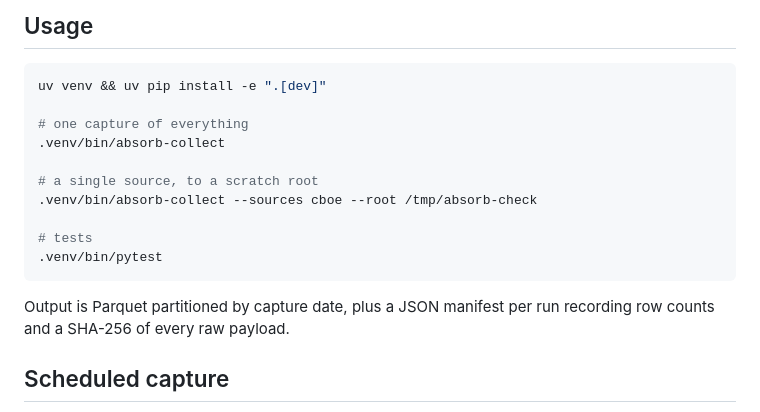
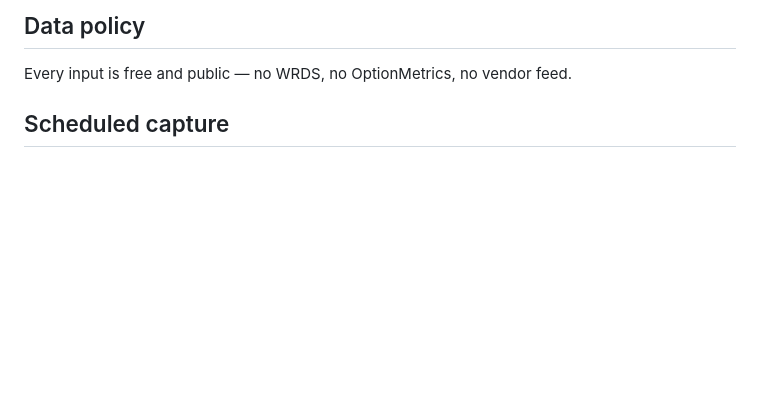
Before and after one commit to ITheClixs/known-flow-alpha, a Markdown page: README.md, the part around one of its changes. Drawn GitHub-style; blank space fills up the shorter version.

````diff
--- a/README.md
+++ b/README.md
@@ -83,22 +67,8 @@ tests/                     parser and runner tests
 ```
 
-## Usage
+## Data policy
 
-```bash
-uv venv && uv pip install -e ".[dev]"
-
-# one capture of everything
-.venv/bin/absorb-collect
-
-# a single source, to a scratch root
-.venv/bin/absorb-collect --sources cboe --root /tmp/absorb-check
-
-# tests
-.venv/bin/pytest
-```
-
-Output is Parquet partitioned by capture date, plus a JSON manifest per run recording
-row counts and a SHA-256 of every raw payload.
+Every input is free and public — no WRDS, no OptionMetrics, no vendor feed.
 
 ## Scheduled capture
 
````
Also changed, not shown: other parts of README.md (+38 -54 lines).
